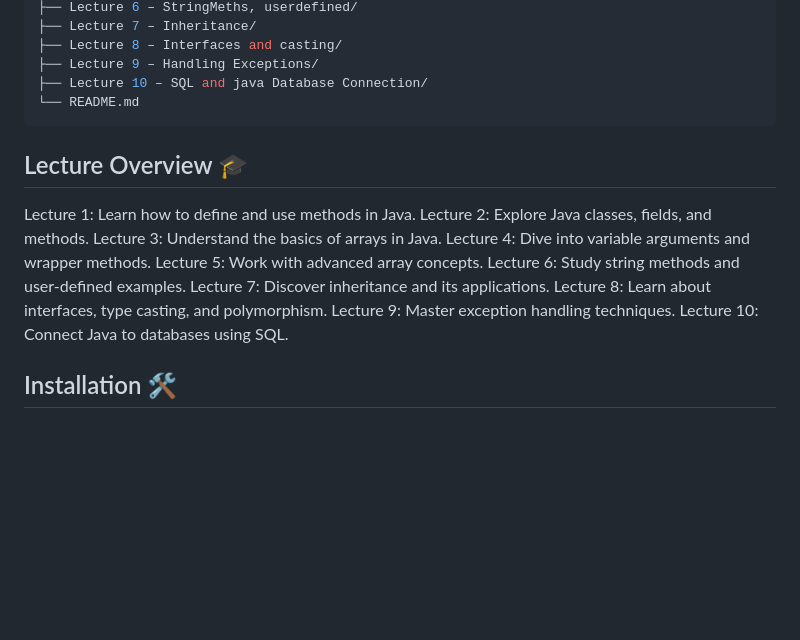
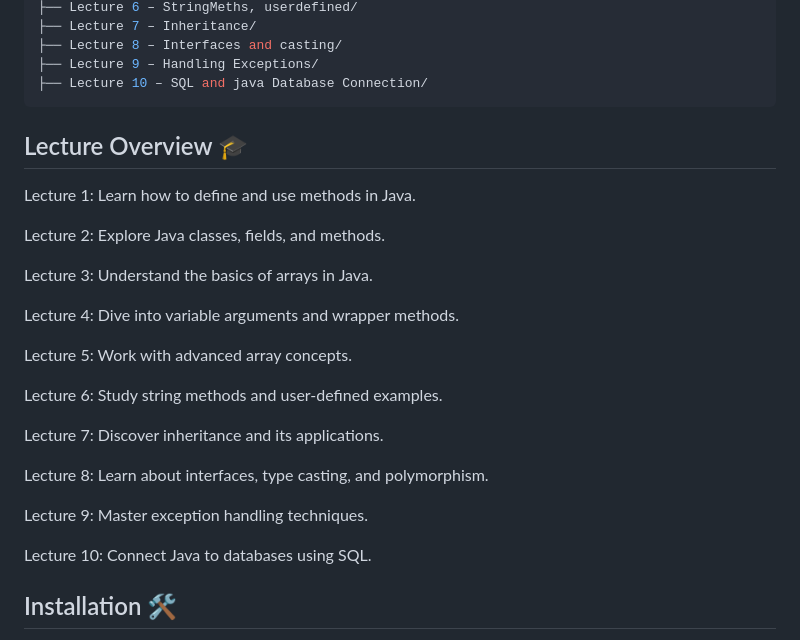
Before and after one commit to yeisonmontoya1815/Java-Repository-for-future-learners, a Markdown page: README.md, the part around one of its changes. GitHub-like rendering; blank space fills up the shorter version.

````diff
--- a/README.md
+++ b/README.md
@@ -70,20 +70,28 @@ Java-Repository-for-Future-Learners/
 ├── Lecture 8 – Interfaces and casting/
 ├── Lecture 9 – Handling Exceptions/
 ├── Lecture 10 – SQL and java Database Connection/
-└── README.md
 ```
 
 ## Lecture Overview 🎓
 
 Lecture 1: Learn how to define and use methods in Java.
+
 Lecture 2: Explore Java classes, fields, and methods.
+
 Lecture 3: Understand the basics of arrays in Java.
+
 Lecture 4: Dive into variable arguments and wrapper methods.
+
 Lecture 5: Work with advanced array concepts.
+
 Lecture 6: Study string methods and user-defined examples.
+
 Lecture 7: Discover inheritance and its applications.
+
 Lecture 8: Learn about interfaces, type casting, and polymorphism.
+
 Lecture 9: Master exception handling techniques.
+
 Lecture 10: Connect Java to databases using SQL.
 
 ## Installation 🛠️
````
Also changed, not shown: other parts of README.md (+12 -9 lines).
